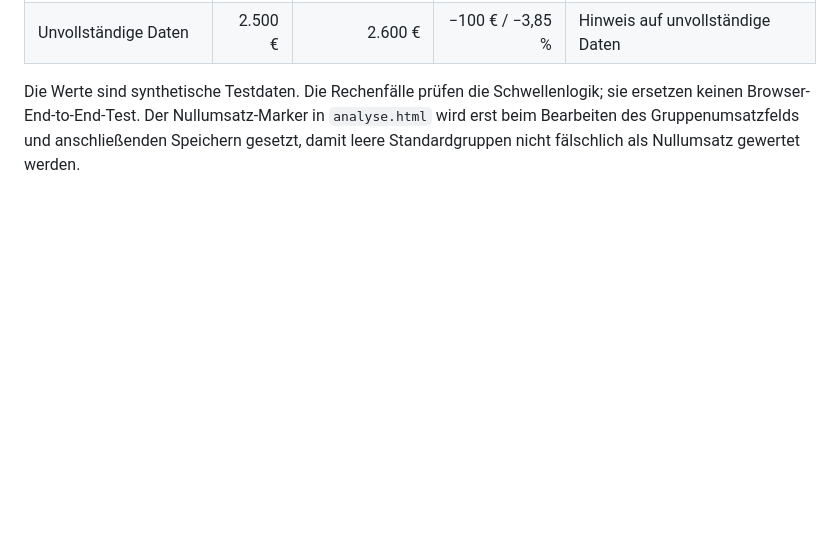
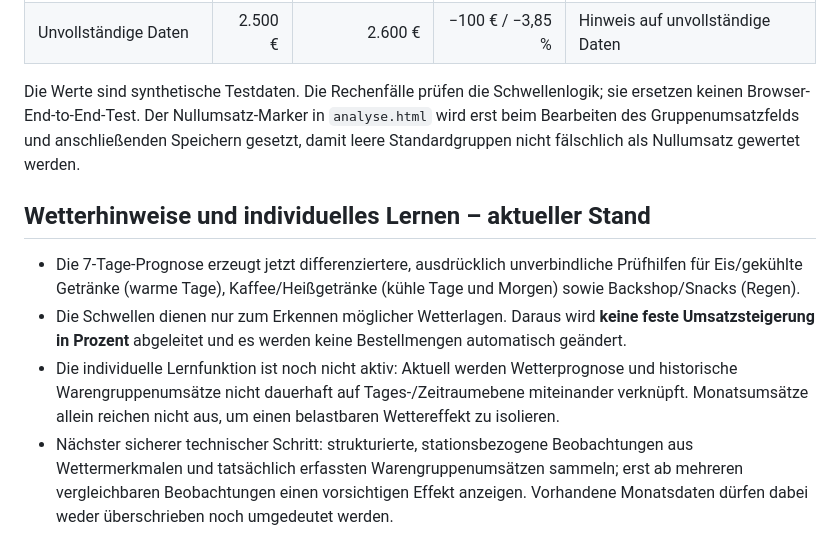
Before and after one commit to minkay1986-debug/tankstellenertrag-app, a Markdown page: docs/ERTRAGSOPTIMIERER.md, the part around the change. Rendered like a GitHub page; blank space fills up the shorter version.

Commit message:
Document weather hints and learning limitations

```diff
--- a/docs/ERTRAGSOPTIMIERER.md
+++ b/docs/ERTRAGSOPTIMIERER.md
@@ -57,3 +57,11 @@ Vor Live-Integration: mit anonymisierten Testfällen prüfen (fehlende Historie,
 | Unvollständige Daten | 2.500 € | 2.600 € | −100 € / −3,85 % | Hinweis auf unvollständige Daten |
 
 Die Werte sind synthetische Testdaten. Die Rechenfälle prüfen die Schwellenlogik; sie ersetzen keinen Browser-End-to-End-Test. Der Nullumsatz-Marker in `analyse.html` wird erst beim Bearbeiten des Gruppenumsatzfelds und anschließenden Speichern gesetzt, damit leere Standardgruppen nicht fälschlich als Nullumsatz gewertet werden.
+
+
+## Wetterhinweise und individuelles Lernen – aktueller Stand
+
+- Die 7-Tage-Prognose erzeugt jetzt differenziertere, ausdrücklich unverbindliche Prüfhilfen für Eis/gekühlte Getränke (warme Tage), Kaffee/Heißgetränke (kühle Tage und Morgen) sowie Backshop/Snacks (Regen).
+- Die Schwellen dienen nur zum Erkennen möglicher Wetterlagen. Daraus wird **keine feste Umsatzsteigerung in Prozent** abgeleitet und es werden keine Bestellmengen automatisch geändert.
+- Die individuelle Lernfunktion ist noch nicht aktiv: Aktuell werden Wetterprognose und historische Warengruppenumsätze nicht dauerhaft auf Tages-/Zeitraumebene miteinander verknüpft. Monatsumsätze allein reichen nicht aus, um einen belastbaren Wettereffekt zu isolieren.
+- Nächster sicherer technischer Schritt: strukturierte, stationsbezogene Beobachtungen aus Wettermerkmalen und tatsächlich erfassten Warengruppenumsätzen sammeln; erst ab mehreren vergleichbaren Beobachtungen einen vorsichtigen Effekt anzeigen. Vorhandene Monatsdaten dürfen dabei weder überschrieben noch umgedeutet werden.
```
